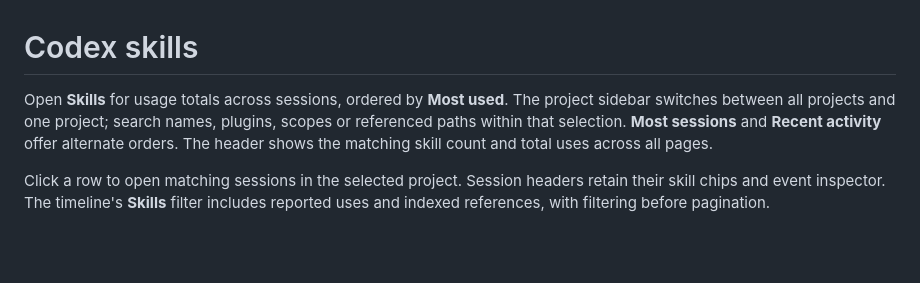
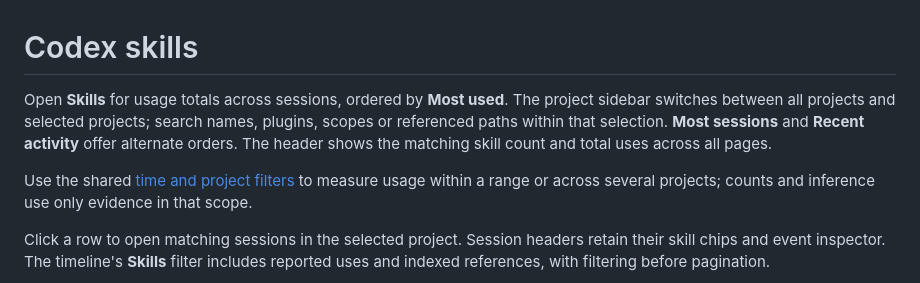
Before and after one commit to sasakiy84/agent-log-collector-and-viewer, a Markdown page: docs/skills.md, the part around the change. GitHub-like rendering; blank space fills up the shorter version.

```diff
--- a/docs/skills.md
+++ b/docs/skills.md
@@ -1,6 +1,8 @@
 # Codex skills
 
-Open **Skills** for usage totals across sessions, ordered by **Most used**. The project sidebar switches between all projects and one project; search names, plugins, scopes or referenced paths within that selection. **Most sessions** and **Recent activity** offer alternate orders. The header shows the matching skill count and total uses across all pages.
+Open **Skills** for usage totals across sessions, ordered by **Most used**. The project sidebar switches between all projects and selected projects; search names, plugins, scopes or referenced paths within that selection. **Most sessions** and **Recent activity** offer alternate orders. The header shows the matching skill count and total uses across all pages.
+
+Use the shared [time and project filters](search-filters.md) to measure usage within a range or across several projects; counts and inference use only evidence in that scope.
 
 Click a row to open matching sessions in the selected project. Session headers retain their skill chips and event inspector. The timeline's **Skills** filter includes reported uses and indexed references, with filtering before pagination.
 
```
Also changed, not shown: docs/projects.md (+1 -1 lines), docs/search-filters.md (added, +46 -0 lines), docs/search.md (+3 -1 lines), docs/ui-search-facets-mobile.png (added), docs/ui-search-facets.png (added), docs/ui-search-skills.png (added), 8 other files.
